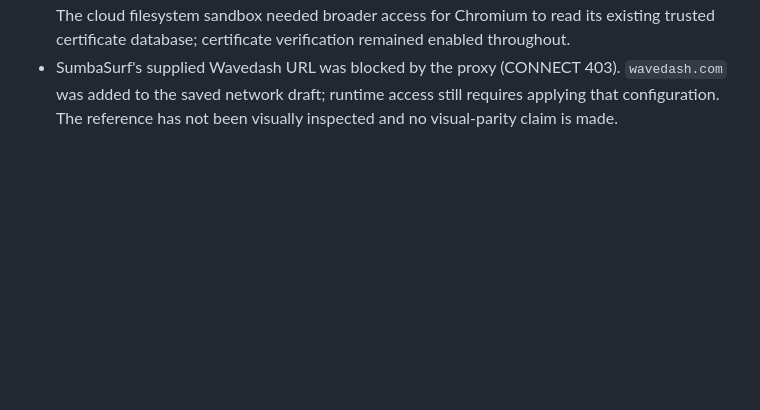
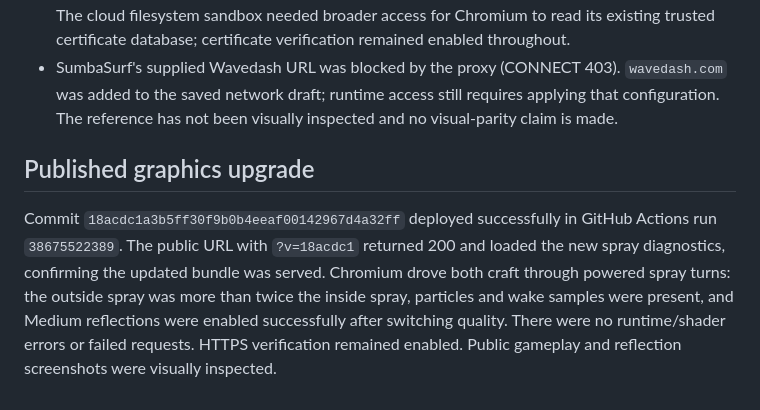
Before and after one commit to egar414/browser-game, a Markdown page: VALIDATION.md, the part around the change. GitHub-like rendering; blank space fills up the shorter version.

Commit message:
Record verified hosted graphics upgrade [skip ci]

```diff
--- a/VALIDATION.md
+++ b/VALIDATION.md
@@ -69,3 +69,14 @@ Actual performance and subjective handling feel require hardware-browser testing
   `wavedash.com` was added to the saved network draft; runtime access still
   requires applying that configuration. The reference has not been visually
   inspected and no visual-parity claim is made.
+
+## Published graphics upgrade
+
+Commit `18acdc1a3b5ff30f9b0b4eeaf00142967d4a32ff` deployed successfully in
+GitHub Actions run `38675522389`. The public URL with `?v=18acdc1` returned 200
+and loaded the new spray diagnostics, confirming the updated bundle was served.
+Chromium drove both craft through powered spray turns: the outside spray was
+more than twice the inside spray, particles and wake samples were present, and
+Medium reflections were enabled successfully after switching quality. There
+were no runtime/shader errors or failed requests. HTTPS verification remained
+enabled. Public gameplay and reflection screenshots were visually inspected.
```
